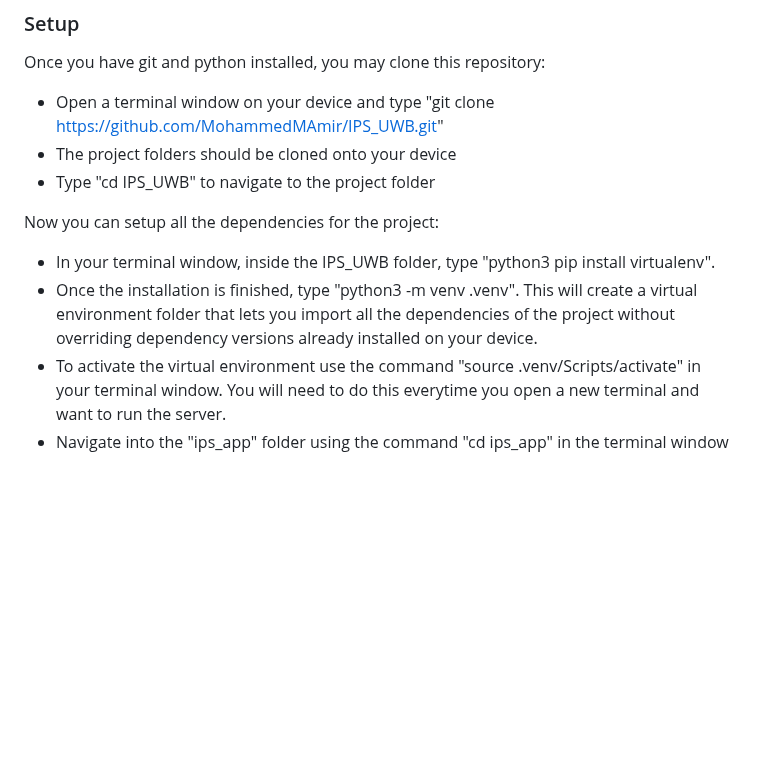
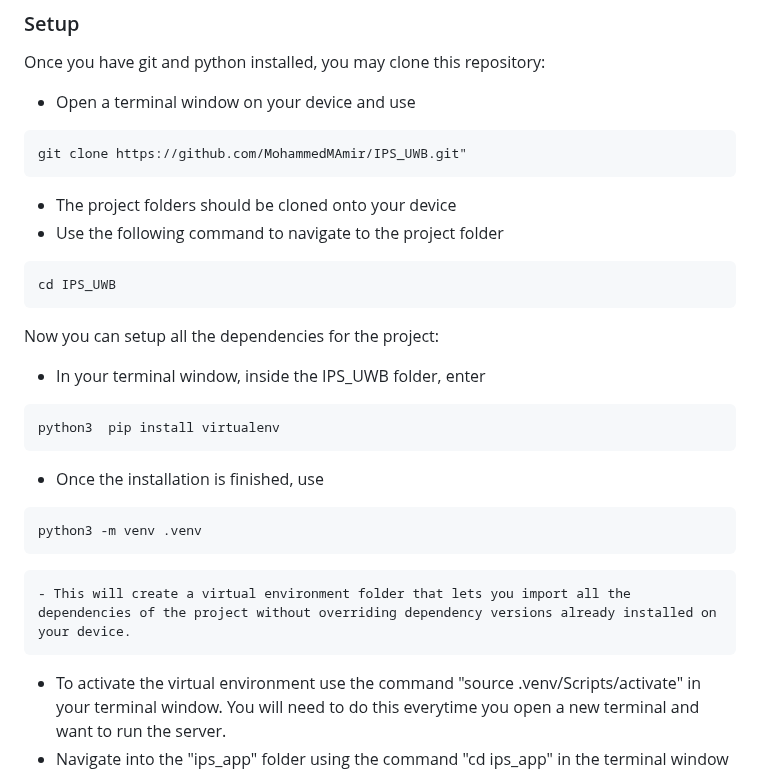
Before and after one commit to MohammedMAmir/IPS_UWB, a Markdown page: README.md, the part around the change. Rendered like a GitHub page; blank space fills up the shorter version.

````diff
--- a/README.md
+++ b/README.md
@@ -17,13 +17,26 @@ The following requirements must be satisfied to be able to run the IPS UWB serve
 ### Setup ###
 
 Once you have git and python installed, you may clone this repository:
-- Open a terminal window on your device and type "git clone https://github.com/MohammedMAmir/IPS_UWB.git"
+- Open a terminal window on your device and use
+```bash
+git clone https://github.com/MohammedMAmir/IPS_UWB.git"
+```
 - The project folders should be cloned onto your device
-- Type "cd IPS_UWB" to navigate to the project folder
+- Use the following command to navigate to the project folder
+```bash
+cd IPS_UWB
+```
 
 Now you can setup all the dependencies for the project:
-- In your terminal window, inside the IPS_UWB folder, type "python3  pip install virtualenv".
-- Once the installation is finished, type "python3 -m venv .venv". This will create a virtual environment folder that lets you import all the dependencies of the project without overriding dependency versions already installed on your device.
+- In your terminal window, inside the IPS_UWB folder, enter
+```bash
+python3  pip install virtualenv
+```
+- Once the installation is finished, use
+```bash
+python3 -m venv .venv
+```
+    - This will create a virtual environment folder that lets you import all the dependencies of the project without overriding dependency versions already installed on your device.
 - To activate the virtual environment use the command "source .venv/Scripts/activate" in your terminal window. You will need to do this everytime you open a new terminal and want to run the server.
 - Navigate into the "ips_app" folder using the command "cd ips_app" in the terminal window
 - Finally, enter the command "python3 -m install -r requirements.txt" to install all of the modules used by the project
````
